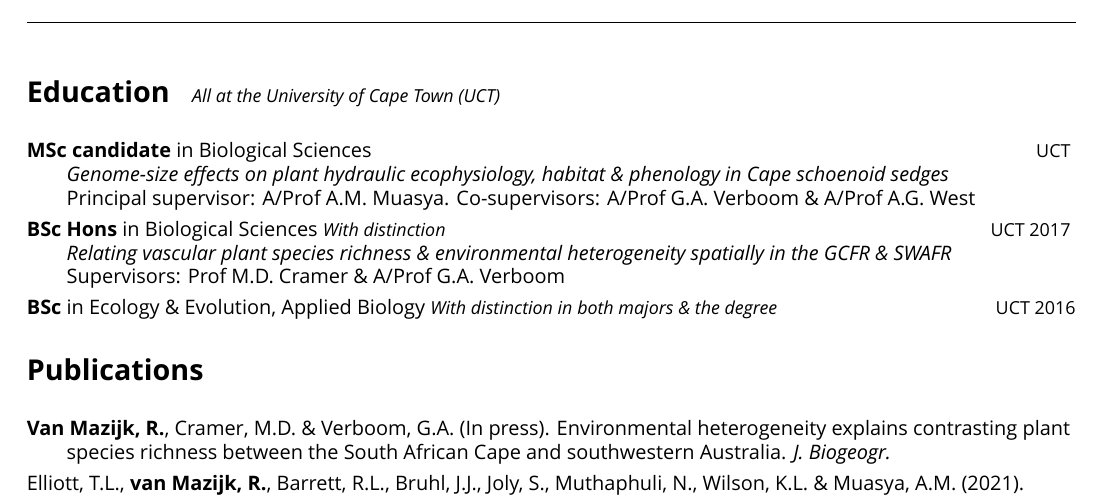
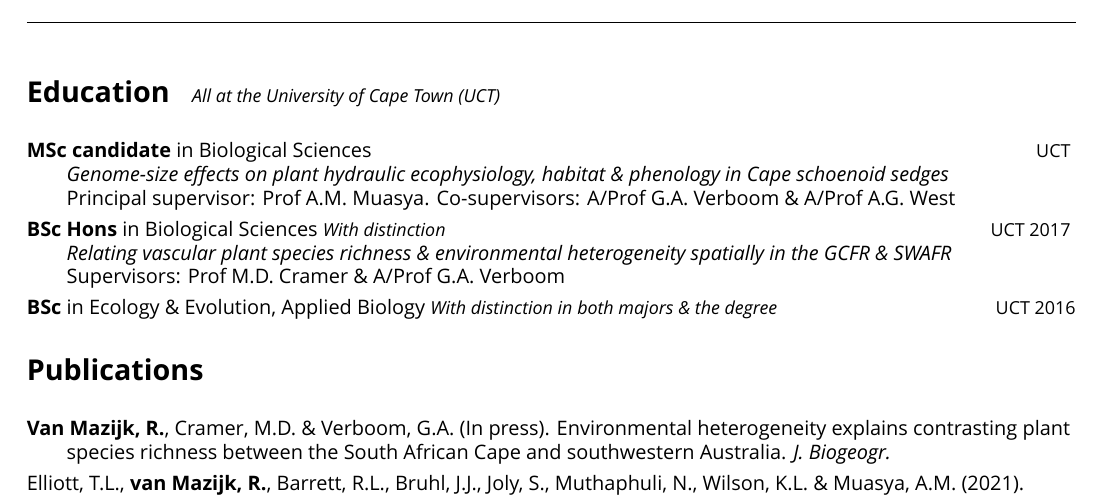
Before and after one commit to rvanmazijk/cv, a LaTeX CV (RvanMazijk_CV_full.tex, which reads etc/education.tex): part of page 1 of 5, cut so that both start at the same text. Compiled offline with XeLaTeX; a missing font is replaced by an installed copy or a similar font.

Commit message:
Muthama as A/Prof -> Prof in education.tex

```diff
--- a/etc/education.tex
+++ b/etc/education.tex
@@ -3,7 +3,7 @@
 \textbf{MSc candidate} in Biological Sciences \hfill {\small UCT} \break %2018--
 \textit{Genome-size effects on plant hydraulic ecophysiology, habitat \&
   phenology in Cape schoenoid sedges} \break
-Principal supervisor: A/Prof A.M. Muasya. Co-supervisors: A/Prof G.A. Verboom
+Principal supervisor: Prof A.M. Muasya. Co-supervisors: A/Prof G.A. Verboom
   \& A/Prof A.G. West
 
 \textbf{BSc Hons} in Biological Sciences {\small \textit{With distinction}}
```
